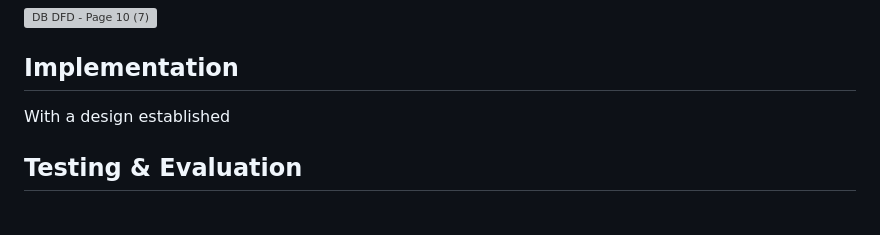
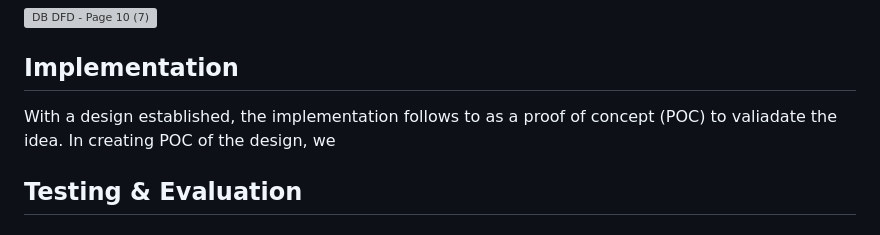
Before and after one commit to barnabyashford/thai-voice-bot, a Markdown page: draft.md, the part around the change. GitHub-like rendering; grey boxes are pictures that could not be loaded.

```diff
--- a/draft.md
+++ b/draft.md
@@ -48,7 +48,7 @@ To minimize the number of required user interaction for the sake of user experie
 
 ## Implementation
 
-With a design established
+With a design established, the implementation follows to as a proof of concept (POC) to valiadate the idea. In creating POC of the design, we
 
 ## Testing \& Evaluation
 
```
